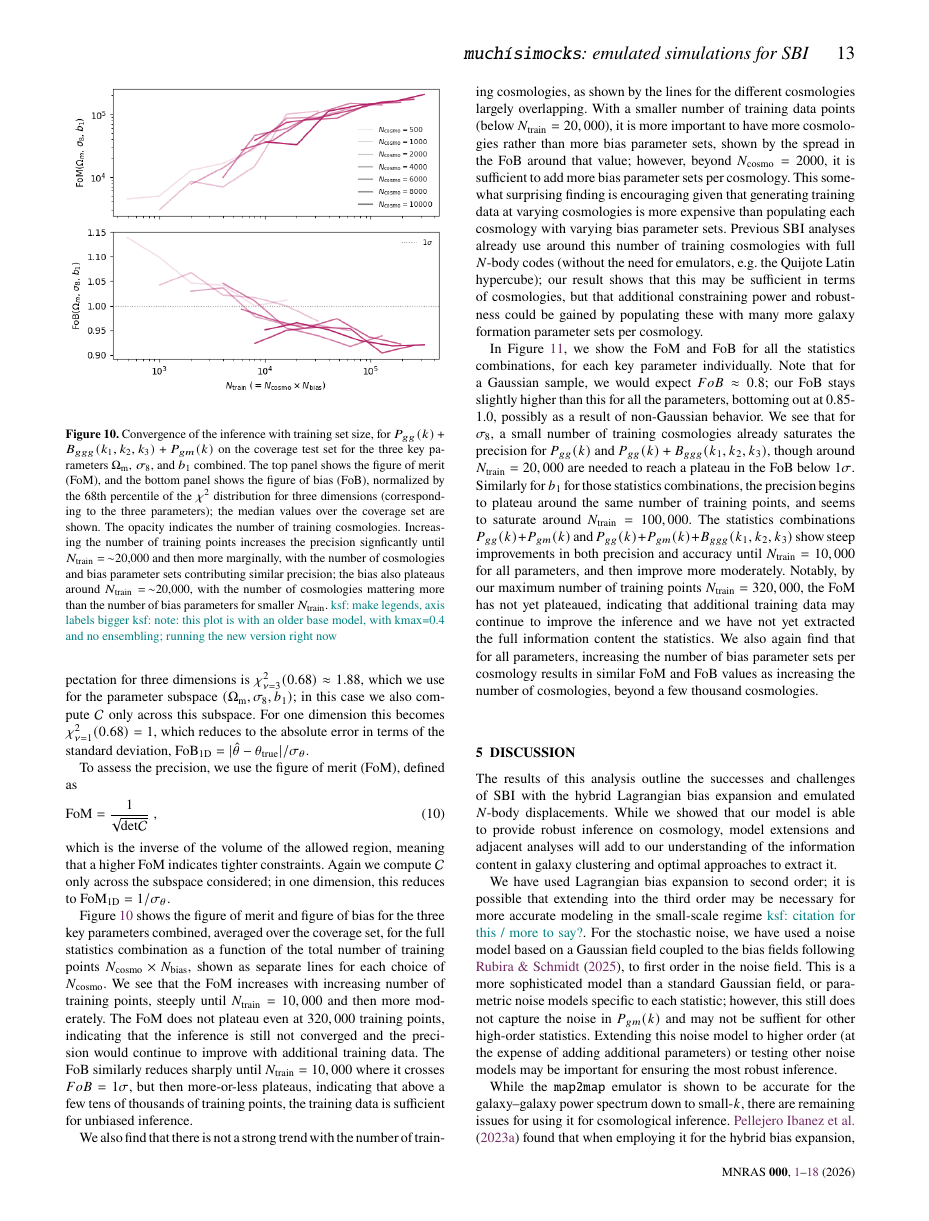
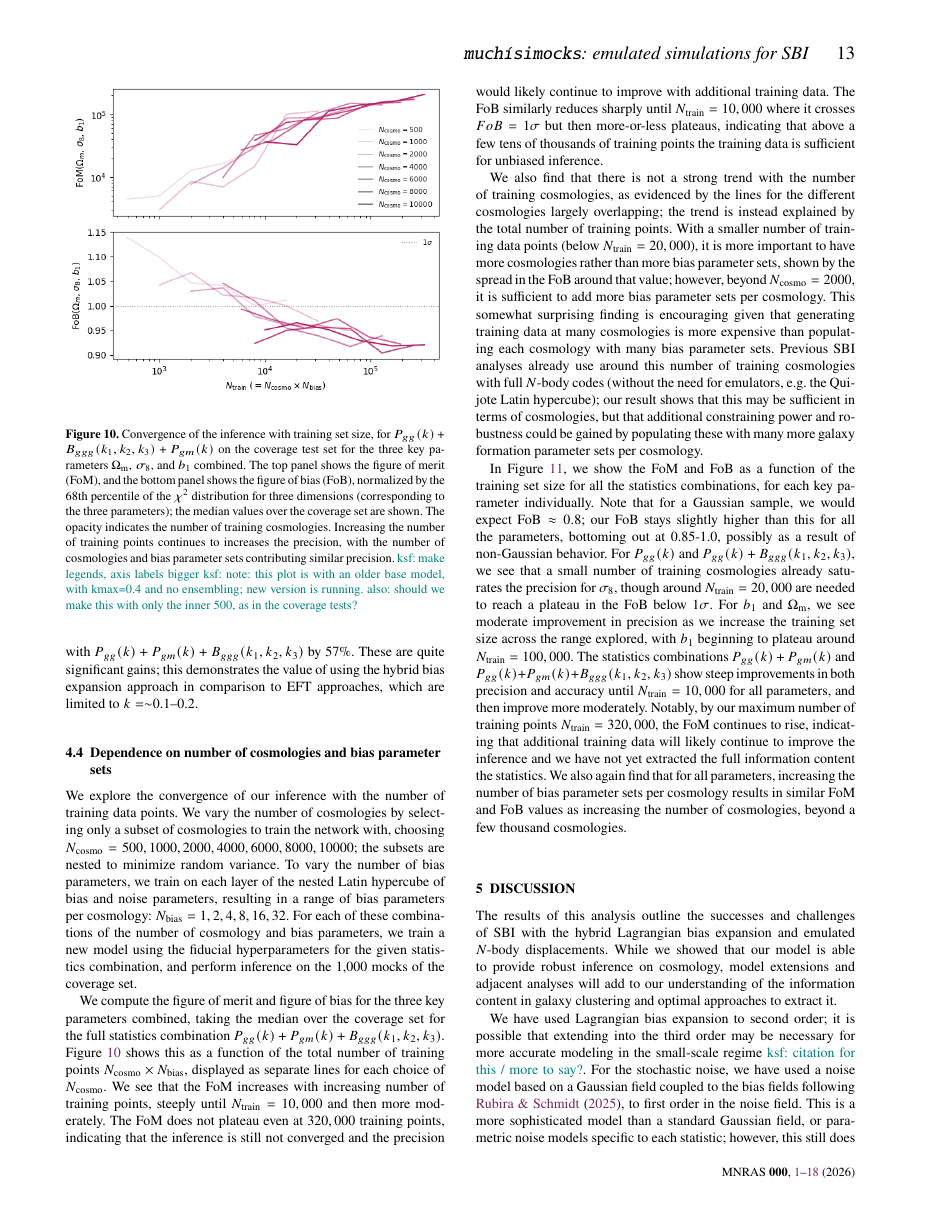
Before and after one commit to kstoreyf/muchisimocks_paper, a LaTeX paper (main.tex): page 13 of 20. Compiled offline with pdfLaTeX; a LaTeX package or settings file that is missing is left out.

Commit message:
updates to S4

```diff
--- a/main.tex
+++ b/main.tex
@@ -726,4 +691,0 @@ For each of these combinations of the number of cosmology and bias parameters, w
-\begin{figure}
-\centering
-\includegraphics[width=\columnwidth]{figures/fig10_convergence_pgg_b_pgm.png}
-\caption{Convergence of the inference with training set size, for $\pk+\bispec+\pgm$ on the coverage test set for the three key parameters $\om$, $\sig$, and $\bo$ combined. The top panel shows the figure of merit (FoM), and the bottom panel shows the figure of bias (FoB), normalized by the 68th percentile of the $\chi^2$ distribution for three dimensions (corresponding to the three parameters); the median values over the coverage set are shown. The opacity indicates the number of training cosmologies. Increasing the number of training points increases the precision signficantly until $N_\text{train}=\,\sim$20,000 and then more marginally, with the number of cosmologies and bias parameter sets contributing similar precision; the bias also plateaus around $N_\text{train}=\,\sim$20,000, with the number of cosmologies mattering more than the number of bias parameters for smaller $N_\text{train}$. \ksf{make legends, axis labels bigger} \ksf{note: this plot is with an older base model, with kmax=0.4 and no ensembling; running the new version right now}}
@@ -751,7 +703,6 @@ To assess the precision, we use the figure of merit (FoM), defined as
 \begin{equation}
     \mathrm{FoM} = \frac{1}{\sqrt{\mathrm{det}\mathcal{C}}} ~,
 \end{equation}
-which is the inverse of the volume of the allowed region, meaning that a higher FoM indicates tighter constraints.
+which is the inverse of the volume of the allowed region, such that a higher FoM indicates tighter constraints.
 Again we compute $\mathcal{C}$ only across the subspace considered; in one dimension, this reduces to $\mathrm{FoM}_\mathrm{1D} = 1/\sigma_\theta$.
 
-Figure~\ref{fig:convergence_pgg_b_pgm} shows the figure of merit and figure of bias for the three key parameters combined, averaged over the coverage set, for the full statistics combination as a function of the total number of training points $N_\mathrm{cosmo} \times N_\mathrm{bias}$, shown as separate lines for each choice of $N_\mathrm{cosmo}$.
@@ -757,0 +737,15 @@ Figure~\ref{fig:convergence_pgg_b_pgm} shows the figure of merit and figure of b
+We find that the strongest increases in the FoM from $\kmax^\mathrm{all}=0.2$ to $\kmax^\mathrm{\pggsh}=0.37$ is for $\sig$; for the fiducial number density $\nbarfid$, we find that constraints with $\pk+\pgm$ increase by $\FoMIncrPctShameOodFidPkPgmSigmaEightKmaxMaxVsKmaxEFT\%$ and with $\stats$ by $\FoMIncrPctShameOodFidPkPgmBSigmaEightKmaxMaxVsKmaxEFT\%$.
+These are quite significant gains; this demonstrates the value of using the hybrid bias expansion approach in comparison to EFT approaches, which are limited to $k=\sim$0.1--0.2.
+
+
+\subsection{Dependence on number of cosmologies and bias parameter sets}
+
+We explore the convergence of our inference with the number of training data points.
+We vary the number of cosmologies by selecting only a subset of cosmologies to train the network with, choosing $N_\mathrm{cosmo}=500,1000,2000,4000,6000,8000,10000$; the subsets are nested to minimize random variance.
+To vary the number of bias parameters, we train on each layer of the nested Latin hypercube of bias and noise parameters, resulting in a range of bias parameters per cosmology: $N_\mathrm{bias}=1,2,4,8,16,32$.
+For each of these combinations of the number of cosmology and bias parameters, we train a new model using the fiducial hyperparameters for the given statistics combination, and perform inference on the 1,000 mocks of the coverage set.
+
+\begin{figure}
+\centering
+\includegraphics[width=\columnwidth]{figures/fig10_convergence_pgg_b_pgm.png}
+\caption{Convergence of the inference with training set size, for $\pk+\bispec+\pgm$ on the coverage test set for the three key parameters $\om$, $\sig$, and $\bo$ combined. The top panel shows the figure of merit (FoM), and the bottom panel shows the figure of bias (FoB), normalized by the 68th percentile of the $\chi^2$ distribution for three dimensions (corresponding to the three parameters); the median values over the coverage set are shown. The opacity indicates the number of training cosmologies. Increasing the number of training points continues to increases the precision, with the number of cosmologies and bias parameter sets contributing similar precision. \ksf{make legends, axis labels bigger} \ksf{note: this plot is with an older base model, with kmax=0.4 and no ensembling; new version is running. also: should we make this with only the inner 500, as in the coverage tests?}}
@@ -758,18 +760,23 @@ Figure~\ref{fig:convergence_pgg_b_pgm} shows the figure of merit and figure of b
+\label{fig:convergence_all_combos}
+\end{figure*}
+
+We compute the figure of merit and figure of bias for the three key parameters combined, taking the median over the coverage set for the full statistics combination $\stats$.
+Figure~\ref{fig:convergence_pgg_b_pgm} shows this as a function of the total number of training points $N_\mathrm{cosmo} \times N_\mathrm{bias}$, displayed as separate lines for each choice of $N_\mathrm{cosmo}$.
 We see that the FoM increases with increasing number of training points, steeply until $N_\mathrm{train}=10,000$ and then more moderately.
-The FoM does not plateau even at $320,000$ training points, indicating that the inference is still not converged and the precision would continue to improve with additional training data.
-The FoB similarly reduces sharply until $N_\mathrm{train}=10,000$ where it crosses $FoB=1\sigma$, but then more-or-less plateaus, indicating that above a few tens of thousands of training points, the training data is sufficient for unbiased inference.
+The FoM does not plateau even at $320,000$ training points, indicating that the inference is still not converged and the precision would likely continue to improve with additional training data.
+The FoB similarly reduces sharply until $N_\mathrm{train}=10,000$ where it crosses $FoB=1\sigma$ but then more-or-less plateaus, indicating that above a few tens of thousands of training points the training data is sufficient for unbiased inference.
 
-We also find that there is not a strong trend with the number of training cosmologies, as shown by the lines for the different cosmologies largely overlapping.
+We also find that there is not a strong trend with the number of training cosmologies, as evidenced by the lines for the different cosmologies largely overlapping; the trend is instead explained by the total number of training points.
 With a smaller number of training data points (below $N_\mathrm{train}=20,000$), it is more important to have more cosmologies rather than more bias parameter sets, shown by the spread in the FoB around that value; however, beyond $N_\mathrm{cosmo}=2000$, it is sufficient to add more bias parameter sets per cosmology.
-This somewhat surprising finding is encouraging given that generating training data at varying cosmologies is more expensive than populating each cosmology with varying bias parameter sets.
+This somewhat surprising finding is encouraging given that generating training data at many cosmologies is more expensive than populating each cosmology with many bias parameter sets.
 Previous SBI analyses already use around this number of training cosmologies with full $N$-body codes (without the need for emulators, e.g. the Quijote Latin hypercube); our result shows that this may be sufficient in terms of cosmologies, but that additional constraining power and robustness could be gained by populating these with many more galaxy formation parameter sets per cosmology.
 
-In Figure~\ref{fig:convergence_all_combos}, we show the FoM and FoB for all the statistics combinations, for each key parameter individually.
-Note that for a Gaussian sample, we would expect $FoB\approx0.8$; our FoB stays slightly higher than this for all the parameters, bottoming out at 0.85-1.0, possibly as a result of non-Gaussian behavior.
-We see that for $\sig$, a small number of training cosmologies already saturates the precision for $\pk$ and $\pk+\bispec$, though around $N_\mathrm{train}=20,000$ are needed to reach a plateau in the FoB below $1\sigma$.
-Similarly for $\bo$ for those statistics combinations, the precision begins to plateau around the same number of training points, and seems to saturate around $N_\mathrm{train}=100,000$.
+In Figure~\ref{fig:convergence_all_combos}, we show the FoM and FoB as a function of the training set size for all the statistics combinations, for each key parameter individually.
+Note that for a Gaussian sample, we would expect $\mathrm{FoB}\approx0.8$; our FoB stays slightly higher than this for all the parameters, bottoming out at 0.85-1.0, possibly as a result of non-Gaussian behavior.
+For $\pk$ and $\pk+\bispec$, we see that a small number of training cosmologies already saturates the precision for $\sig$, though around $N_\mathrm{train}=20,000$ are needed to reach a plateau in the FoB below $1\sigma$.
+For $\bo$ and $\om$, we see moderate improvement in precision as we increase the training set size across the range explored, with $\bo$ beginning to plateau around $N_\mathrm{train}=100,000$.
 The statistics combinations $\pk+\pgm$ and $\stats$ show steep improvements in both precision and accuracy until $N_\mathrm{train}=10,000$ for all parameters, and then improve more moderately.
-Notably, by our maximum number of training points $N_\mathrm{train}=320,000$, the FoM has not yet plateaued, indicating that additional training data may continue to improve the inference and we have not yet extracted the full information content the statistics.
+Notably, by our maximum number of training points $N_\mathrm{train}=320,000$, the FoM continues to rise, indicating that additional training data will likely continue to improve the inference and we have not yet extracted the full information content the statistics.
 We also again find that for all parameters, increasing the number of bias parameter sets per cosmology results in similar FoM and FoB values as increasing the number of cosmologies, beyond a few thousand cosmologies.
 
 
```
Also changed, not shown: main.tex (88 more changed lines), 1 other file.
